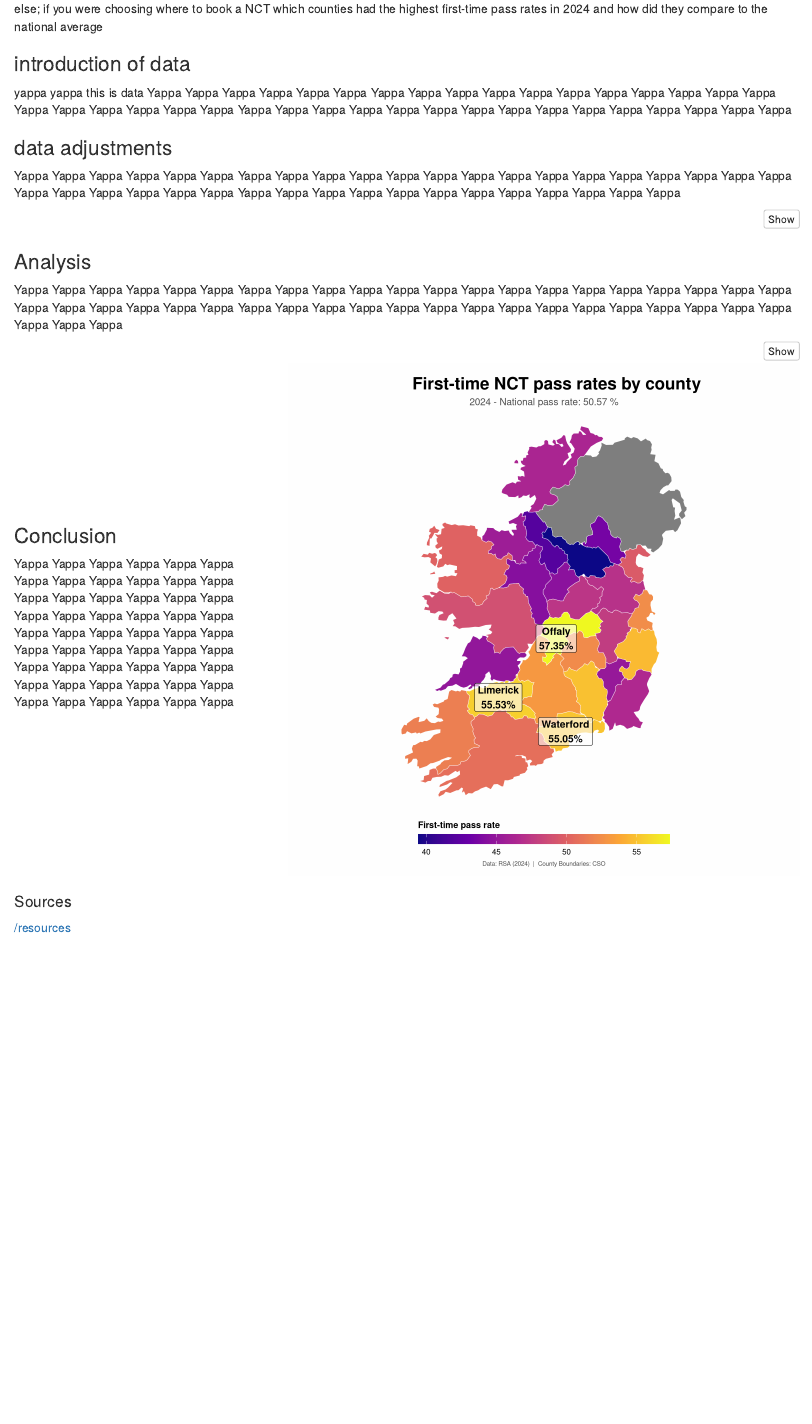
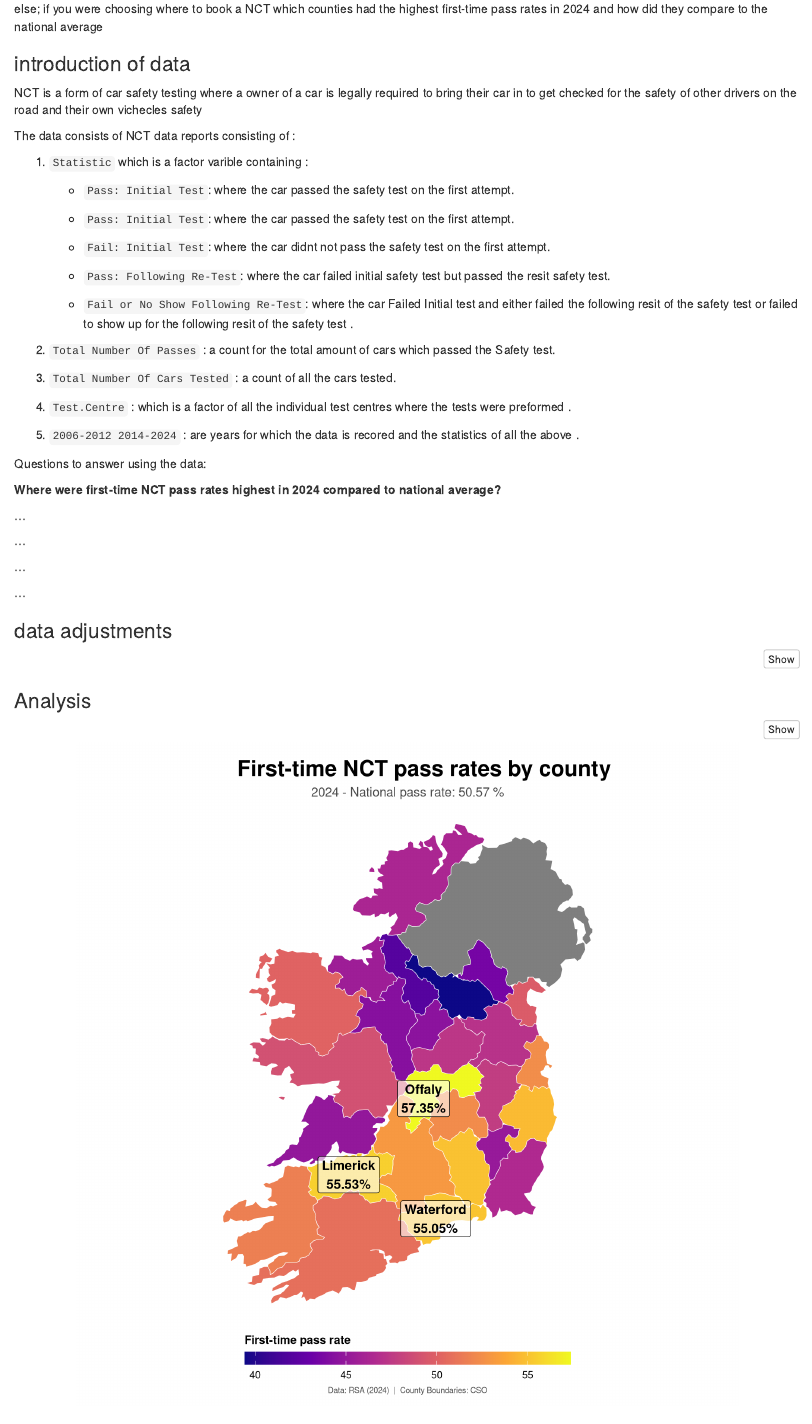
Before and after one commit to sean-r-yates/Maynooth_ST302_Group_Project_Data_Vizualization, an R Markdown document (Report Folder/Report.Rmd): the page in a window 1100 px wide, from 350 px down. Rendered offline with R 4.5, knitr and Pandoc, with nearby package versions.

Commit message:
Update Report.Rmd

````diff
--- a/Report Folder/Report.Rmd
+++ b/Report Folder/Report.Rmd
@@ -41,17 +41,55 @@ load("data/cartest.Rdata")
 
 ### introduction of data
 
-yappa yappa this is data Yappa Yappa Yappa Yappa Yappa Yappa Yappa Yappa
-Yappa Yappa Yappa Yappa Yappa Yappa Yappa Yappa Yappa Yappa Yappa Yappa
-Yappa Yappa Yappa Yappa Yappa Yappa Yappa Yappa Yappa Yappa Yappa Yappa
-Yappa Yappa Yappa Yappa Yappa Yappa
+NCT is a form of car safety testing where a owner of a car is legally
+required to bring their car in to get checked for the safety of other
+drivers on the road and their own vichecles safety
+
+The data consists of NCT data reports consisting of :
+
+1.  `Statistic` which is a factor varible containing :
+
+    - `Pass: Initial Test`: where the car passed the safety test on the
+      first attempt.
+
+    - `Pass: Initial Test`: where the car passed the safety test on the
+      first attempt.
+
+    - `Fail: Initial Test`: where the car didnt not pass the safety test
+      on the first attempt.
+
+    - `Pass: Following Re-Test`: where the car failed initial safety
+      test but passed the resit safety test.
+
+    - `Fail or No Show Following Re-Test`: where the car Failed Initial
+      test and either failed the following resit of the safety test or
+      failed to show up for the following resit of the safety test .
+
+2.  `Total Number Of Passes` : a count for the total amount of cars
+    which passed the Safety test.\
+
+3.  `Total Number Of Cars Tested` : a count of all the cars tested.
+
+4.  `Test.Centre` : which is a factor of all the individual test centres
+    where the tests were preformed .
+
+5.  `2006-2012 2014-2024` : are years for which the data is recored and
+    the statistics of all the above .
+
+Questions to answer using the data:
+
+**Where were first-time NCT pass rates highest in 2024 compared to
+national average?**
+
+...
+
+...
+
+...
+
+...
 
 ### data adjustments
-
-Yappa Yappa Yappa Yappa Yappa Yappa Yappa Yappa Yappa Yappa Yappa Yappa
-Yappa Yappa Yappa Yappa Yappa Yappa Yappa Yappa Yappa Yappa Yappa Yappa
-Yappa Yappa Yappa Yappa Yappa Yappa Yappa Yappa Yappa Yappa Yappa Yappa
-Yappa Yappa Yappa
 
 ```{r data-Adjustment}
 
@@ -169,23 +207,6 @@ count_above_mean<-sum(county_rates$precentage_difference>0)#find above mean coun
 
 ### Analysis
 
-Yappa Yappa Yappa Yappa Yappa Yappa Yappa Yappa Yappa Yappa Yappa Yappa
-Yappa Yappa Yappa Yappa Yappa Yappa Yappa Yappa Yappa Yappa Yappa Yappa
-Yappa Yappa Yappa Yappa Yappa Yappa Yappa Yappa Yappa Yappa Yappa Yappa
-Yappa Yappa Yappa Yappa Yappa Yappa Yappa Yappa Yappa
-
-::::: {style="display: flex; gap: 20px; align-items: center;"}
-::: {style="width: 40%;" markdown="1"}
-### Conclusion
-
-Yappa Yappa Yappa Yappa Yappa Yappa Yappa Yappa Yappa Yappa Yappa Yappa
-Yappa Yappa Yappa Yappa Yappa Yappa Yappa Yappa Yappa Yappa Yappa Yappa
-Yappa Yappa Yappa Yappa Yappa Yappa Yappa Yappa Yappa Yappa Yappa Yappa
-Yappa Yappa Yappa Yappa Yappa Yappa Yappa Yappa Yappa Yappa Yappa Yappa
-Yappa Yappa Yappa Yappa Yappa Yappa
-:::
-
-::: {markdown="1" style="width: 80%;"}
 ```{r graph,fig.align='center',fig.width=8,fig.height=8}
 #reading in the data
 ireland <- st_read("data/ie_county_26.json", quiet = TRUE) |>
````
Also changed, not shown: Report Folder/Report.Rmd (27 more changed lines).
